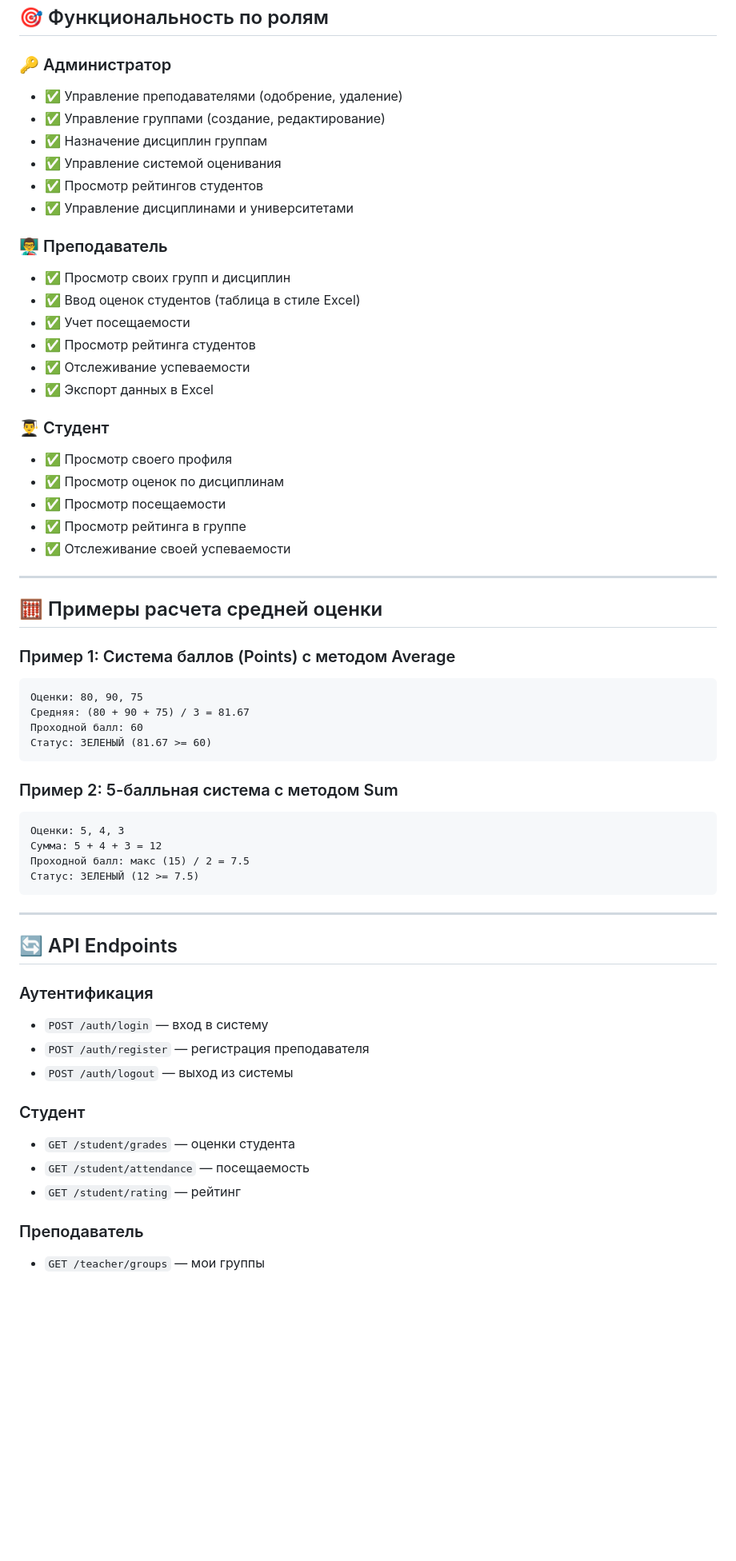
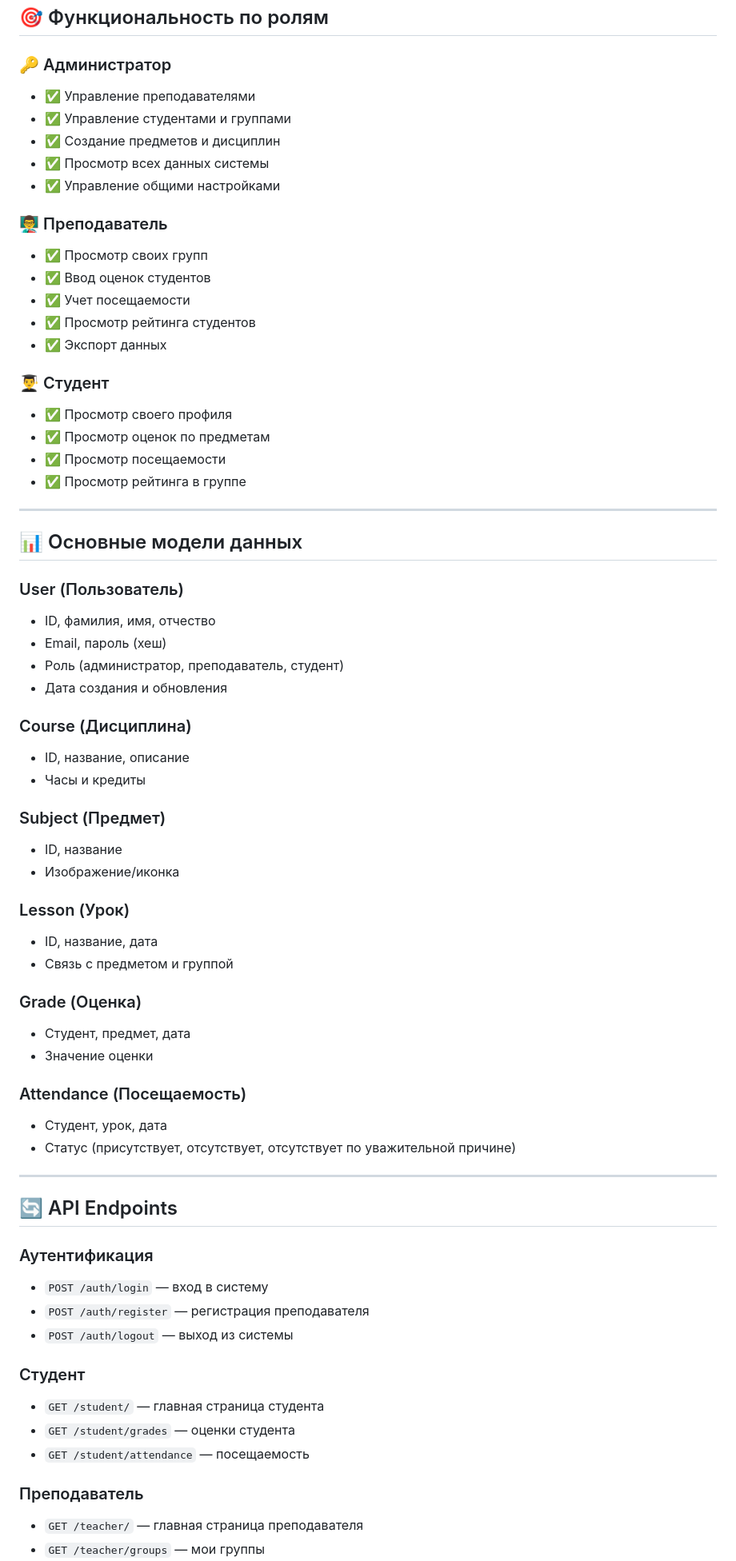
Before and after one commit to Katronicsl/education_journal, a Markdown page: README.md, the part around one of its changes. Shown at 80% size. GitHub-like rendering; blank space fills up the shorter version.

Commit message:
Переписал README в соответствии с текущей структурой проекта

````diff
--- a/README.md
+++ b/README.md
@@ -232,49 +180,56 @@ export DATABASE_URL="postgresql+psycopg2://user:password@host:port/dbname"
 
 ### 🔑 Администратор
 
-- ✅ Управление преподавателями (одобрение, удаление)
-- ✅ Управление группами (создание, редактирование)
-- ✅ Назначение дисциплин группам
-- ✅ Управление системой оценивания
-- ✅ Просмотр рейтингов студентов
-- ✅ Управление дисциплинами и университетами
+- ✅ Управление преподавателями
+- ✅ Управление студентами и группами
+- ✅ Создание предметов и дисциплин
+- ✅ Просмотр всех данных системы
+- ✅ Управление общими настройками
 
 ### 👨‍🏫 Преподаватель
 
-- ✅ Просмотр своих групп и дисциплин
-- ✅ Ввод оценок студентов (таблица в стиле Excel)
+- ✅ Просмотр своих групп
+- ✅ Ввод оценок студентов
 - ✅ Учет посещаемости
 - ✅ Просмотр рейтинга студентов
-- ✅ Отслеживание успеваемости
-- ✅ Экспорт данных в Excel
+- ✅ Экспорт данных
 
 ### 👨‍🎓 Студент
 
 - ✅ Просмотр своего профиля
-- ✅ Просмотр оценок по дисциплинам
+- ✅ Просмотр оценок по предметам
 - ✅ Просмотр посещаемости
 - ✅ Просмотр рейтинга в группе
-- ✅ Отслеживание своей успеваемости
 
 ---
 
-## 🧮 Примеры расчета средней оценки
+## 📊 Основные модели данных
 
-### Пример 1: Система баллов (Points) с методом Average
-```
-Оценки: 80, 90, 75
-Средняя: (80 + 90 + 75) / 3 = 81.67
-Проходной балл: 60
-Статус: ЗЕЛЕНЫЙ (81.67 >= 60)
-```
+### User (Пользователь)
+- ID, фамилия, имя, отчество
+- Email, пароль (хеш)
+- Роль (администратор, преподаватель, студент)
+- Дата создания и обновления
 
-### Пример 2: 5-балльная система с методом Sum
-```
-Оценки: 5, 4, 3
-Сумма: 5 + 4 + 3 = 12
-Проходной балл: макс (15) / 2 = 7.5
-Статус: ЗЕЛЕНЫЙ (12 >= 7.5)
-```
+### Course (Дисциплина)
+- ID, название, описание
+- Часы и кредиты
+
+### Subject (Предмет)
+- ID, название
+- Изображение/иконка
+
+### Lesson (Урок)
+- ID, название, дата
+- Связь с предметом и группой
+
+### Grade (Оценка)
+- Студент, предмет, дата
+- Значение оценки
+
+### Attendance (Посещаемость)
+- Студент, урок, дата
+- Статус (присутствует, отсутствует, отсутствует по уважительной причине)
 
 ---
 
@@ -286,9 +241,10 @@ export DATABASE_URL="postgresql+psycopg2://user:password@host:port/dbname"
 - `POST /auth/logout` — выход из системы
 
 ### Студент
+- `GET /student/` — главная страница студента
 - `GET /student/grades` — оценки студента
 - `GET /student/attendance` — посещаемость
-- `GET /student/rating` — рейтинг
 
 ### Преподаватель
+- `GET /teacher/` — главная страница преподавателя
 - `GET /teacher/groups` — мои группы
````
Also changed, not shown: other parts of README.md (+50 -148 lines).
